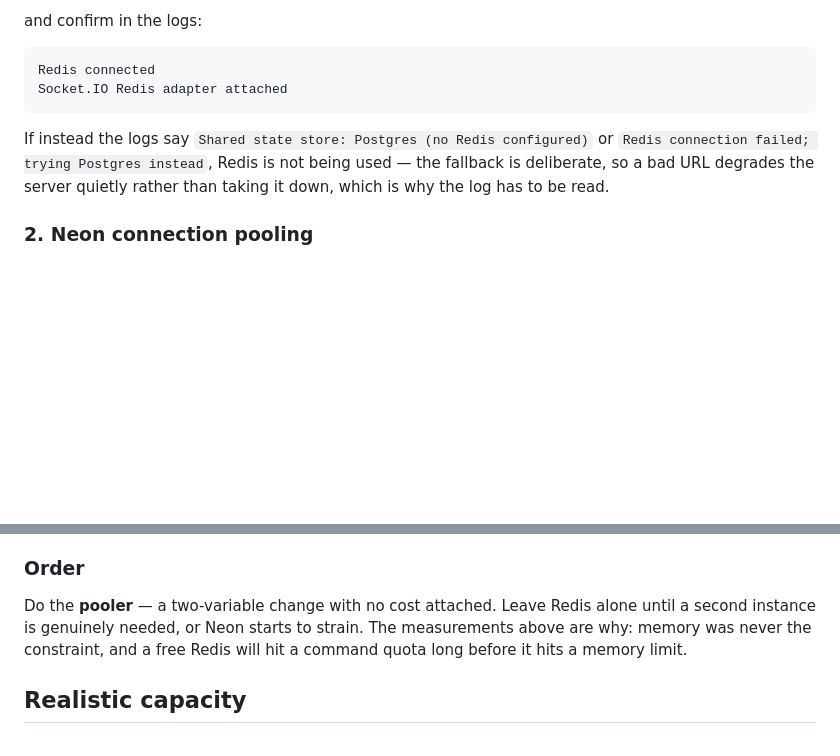
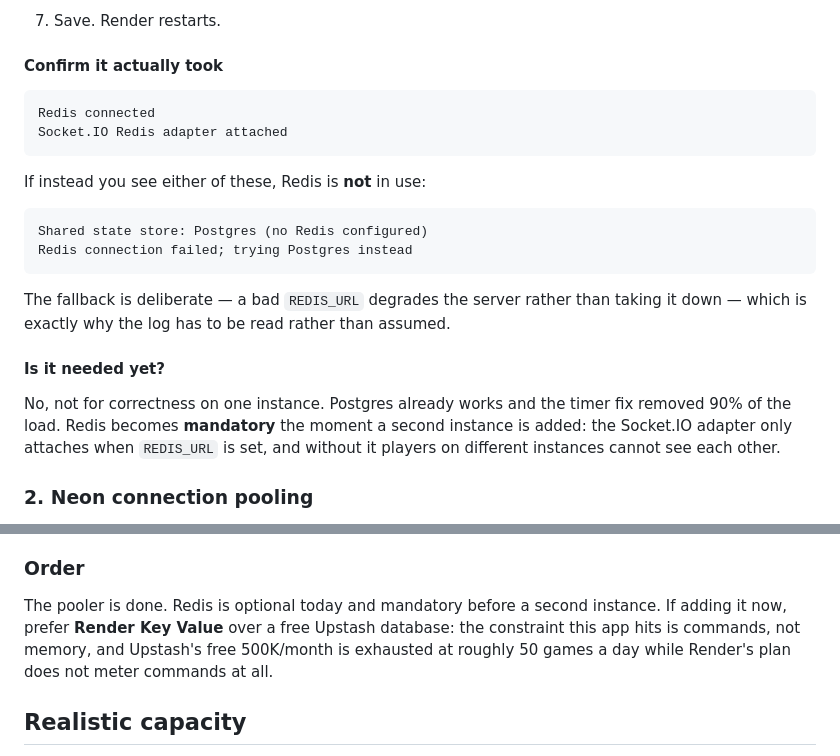
Before and after one commit to SangamSitapuri07/Nuno_Backend, a Markdown page: SCALING.md, 2 parts joined by grey strips. GitHub-like rendering; blank space fills up the shorter version.

````diff
--- a/SCALING.md
+++ b/SCALING.md
@@ -96,15 +121,30 @@ mid-hand. Then set:
 
-and confirm in the logs:
+7. Save. Render restarts.
+
+#### Confirm it actually took
 
 ```
 Redis connected
 Socket.IO Redis adapter attached
 ```
 
-If instead the logs say `Shared state store: Postgres (no Redis configured)`
-or `Redis connection failed; trying Postgres instead`, Redis is not being
-used — the fallback is deliberate, so a bad URL degrades the server quietly
-rather than taking it down, which is why the log has to be read.
+If instead you see either of these, Redis is **not** in use:
+
+```
+Shared state store: Postgres (no Redis configured)
+Redis connection failed; trying Postgres instead
+```
+
+The fallback is deliberate — a bad `REDIS_URL` degrades the server rather
+than taking it down — which is exactly why the log has to be read rather than
+assumed.
+
+#### Is it needed yet?
+
+No, not for correctness on one instance. Postgres already works and the timer
+fix removed 90% of the load. Redis becomes **mandatory** the moment a second
+instance is added: the Socket.IO adapter only attaches when `REDIS_URL` is
+set, and without it players on different instances cannot see each other.
 
 ### 2. Neon connection pooling
 
@@ -181,10 +221,11 @@ before the pooler.
 
 ### Order
 
-Do the **pooler** — a two-variable change with no cost attached. Leave
-Redis alone until a second instance is genuinely needed, or Neon starts to
-strain. The measurements above are why: memory was never the constraint, and
-a free Redis will hit a command quota long before it hits a memory limit.
+The pooler is done. Redis is optional today and mandatory before a second
+instance. If adding it now, prefer **Render Key Value** over a free Upstash
+database: the constraint this app hits is commands, not memory, and Upstash's
+free 500K/month is exhausted at roughly 50 games a day while Render's plan
+does not meter commands at all.
 
 ## Realistic capacity
 
````
Also changed, not shown: other parts of SCALING.md (+61 -36 lines).
